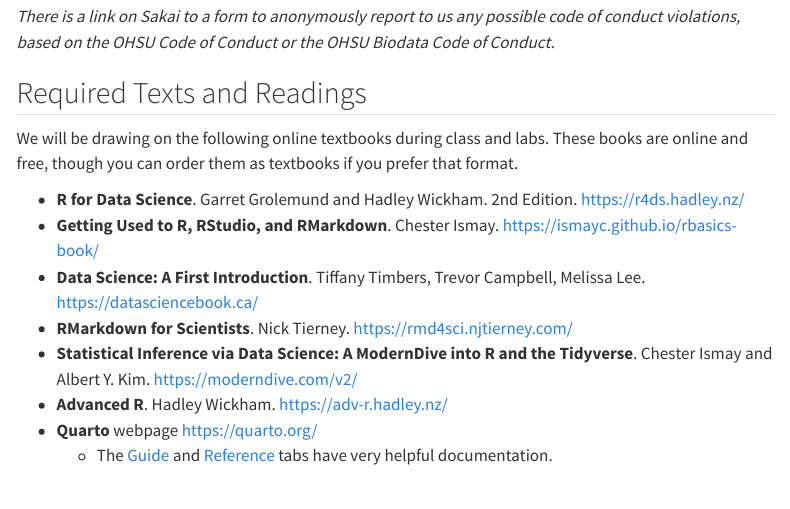
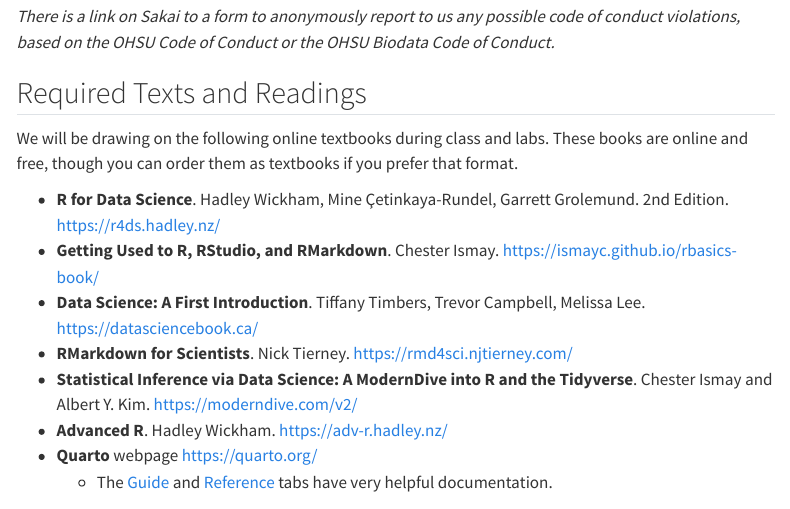
Before and after one commit to niederhausen/BSTA_526_W25, a Quarto document (syllabus.qmd): the page in a window 1100 px wide, from 5930 px down. Rendered offline with R 4.5, knitr and Pandoc in place of Quarto, with nearby package versions; menus at the side of the page are left out.

Commit message:
Updated author & JM's changes

```diff
--- a/syllabus.qmd
+++ b/syllabus.qmd
@@ -220,7 +220,7 @@
 
 We will be drawing on the following online textbooks during class and labs. These books are online and free, though you can order them as textbooks if you prefer that format.
 
-+ **R for Data Science**. Garret Grolemund and Hadley Wickham. 2nd Edition. <https://r4ds.hadley.nz/>
++ **R for Data Science**. Hadley Wickham, Mine Çetinkaya-Rundel, Garrett Grolemund. 2nd Edition. <https://r4ds.hadley.nz/>
 + **Getting Used to R, RStudio, and RMarkdown**. Chester Ismay.
 <https://ismayc.github.io/rbasics-book/>
 + **Data Science: A First Introduction**. Tiffany Timbers, Trevor Campbell, Melissa Lee. <https://datasciencebook.ca/>
```
Also changed, not shown: docs/search.json, 2 other files.
